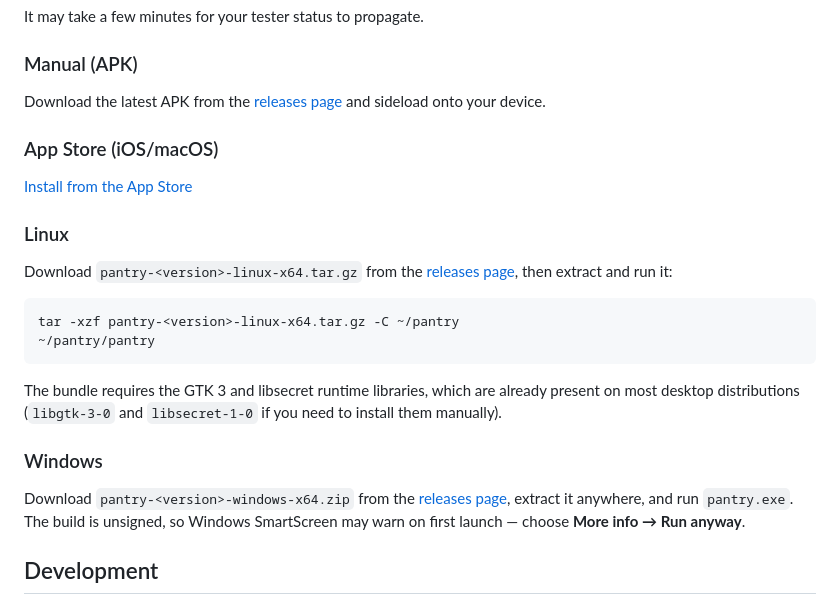
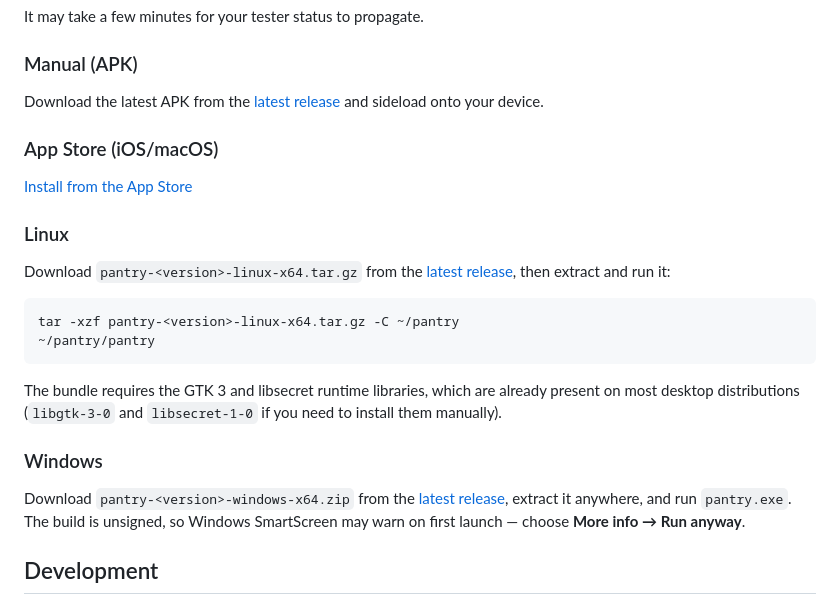
Before and after one commit to chenasraf/pantry-flutter, a Markdown page: README.md, the part around the change. GitHub-like rendering.

Commit message:
docs: link downloads to the latest release

````diff
--- a/README.md
+++ b/README.md
@@ -51,7 +51,7 @@ It may take a few minutes for your tester status to propagate.
 ### Manual (APK)
 
 Download the latest APK from the
-[releases page](https://github.com/chenasraf/pantry-flutter/releases) and sideload onto your device.
+[latest release](https://github.com/chenasraf/pantry-flutter/releases/latest) and sideload onto your device.
 
 ### App Store (iOS/macOS)
 
@@ -60,7 +60,7 @@ Download the latest APK from the
 ### Linux
 
 Download `pantry-<version>-linux-x64.tar.gz` from the
-[releases page](https://github.com/chenasraf/pantry-flutter/releases), then extract and run it:
+[latest release](https://github.com/chenasraf/pantry-flutter/releases/latest), then extract and run it:
 
 ```bash
 tar -xzf pantry-<version>-linux-x64.tar.gz -C ~/pantry
@@ -73,7 +73,7 @@ desktop distributions (`libgtk-3-0` and `libsecret-1-0` if you need to install t
 ### Windows
 
 Download `pantry-<version>-windows-x64.zip` from the
-[releases page](https://github.com/chenasraf/pantry-flutter/releases), extract it anywhere, and run
+[latest release](https://github.com/chenasraf/pantry-flutter/releases/latest), extract it anywhere, and run
 `pantry.exe`. The build is unsigned, so Windows SmartScreen may warn on first launch — choose **More
 info → Run anyway**.
 
````
